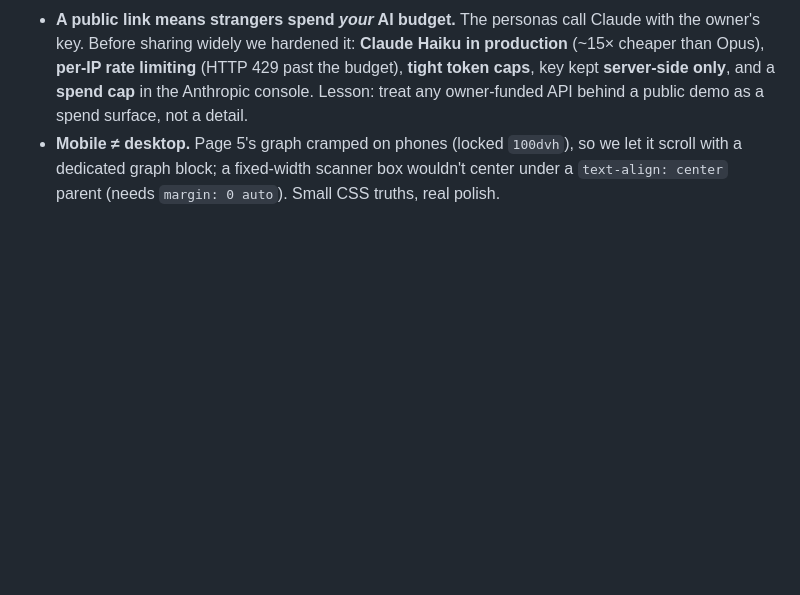
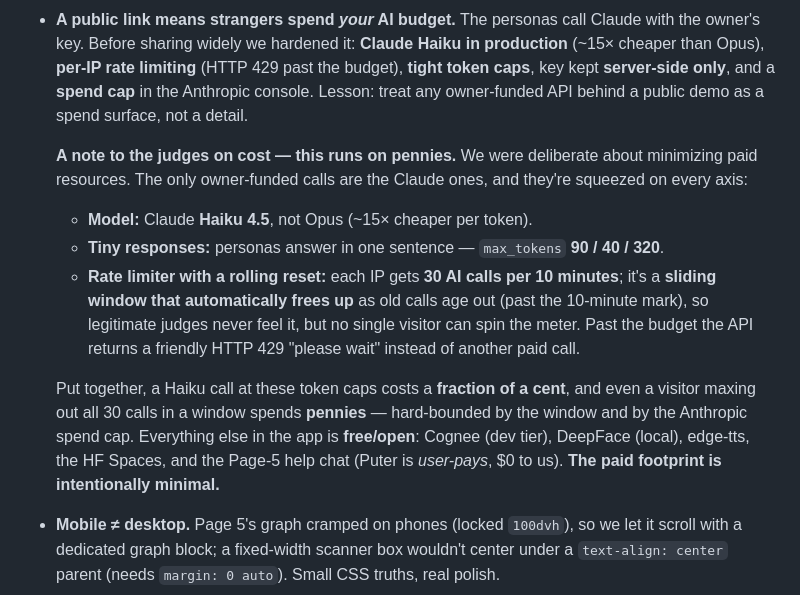
Before and after one commit to SFitz911/Cognee-Hackathon-Team-Cloud-Sailor, a Markdown page: README.md, the part around the change. Rendered like a GitHub page; blank space fills up the shorter version.

Commit message:
docs: judge-facing cost note — Haiku + 30/10min sliding-window = pennies, minimal paid footprint

```diff
--- a/README.md
+++ b/README.md
@@ -251,6 +251,23 @@ Real engineering is a sequence of "it works… but" moments. A few that shaped t
   (~15× cheaper than Opus), **per-IP rate limiting** (HTTP 429 past the budget), **tight
   token caps**, key kept **server-side only**, and a **spend cap** in the Anthropic console.
   Lesson: treat any owner-funded API behind a public demo as a spend surface, not a detail.
+
+  **A note to the judges on cost — this runs on pennies.** We were deliberate about
+  minimizing paid resources. The only owner-funded calls are the Claude ones, and they're
+  squeezed on every axis:
+  - **Model:** Claude **Haiku 4.5**, not Opus (~15× cheaper per token).
+  - **Tiny responses:** personas answer in one sentence — `max_tokens` **90 / 40 / 320**.
+  - **Rate limiter with a rolling reset:** each IP gets **30 AI calls per 10 minutes**;
+    it's a **sliding window that automatically frees up** as old calls age out (past the
+    10-minute mark), so legitimate judges never feel it, but no single visitor can spin the
+    meter. Past the budget the API returns a friendly HTTP 429 "please wait" instead of
+    another paid call.
+
+  Put together, a Haiku call at these token caps costs a **fraction of a cent**, and even a
+  visitor maxing out all 30 calls in a window spends **pennies** — hard-bounded by the
+  window and by the Anthropic spend cap. Everything else in the app is **free/open**:
+  Cognee (dev tier), DeepFace (local), edge-tts, the HF Spaces, and the Page-5 help chat
+  (Puter is *user-pays*, $0 to us). **The paid footprint is intentionally minimal.**
 - **Mobile ≠ desktop.** Page 5's graph cramped on phones (locked `100dvh`), so we let it
   scroll with a dedicated graph block; a fixed-width scanner box wouldn't center under a
   `text-align: center` parent (needs `margin: 0 auto`). Small CSS truths, real polish.
```
